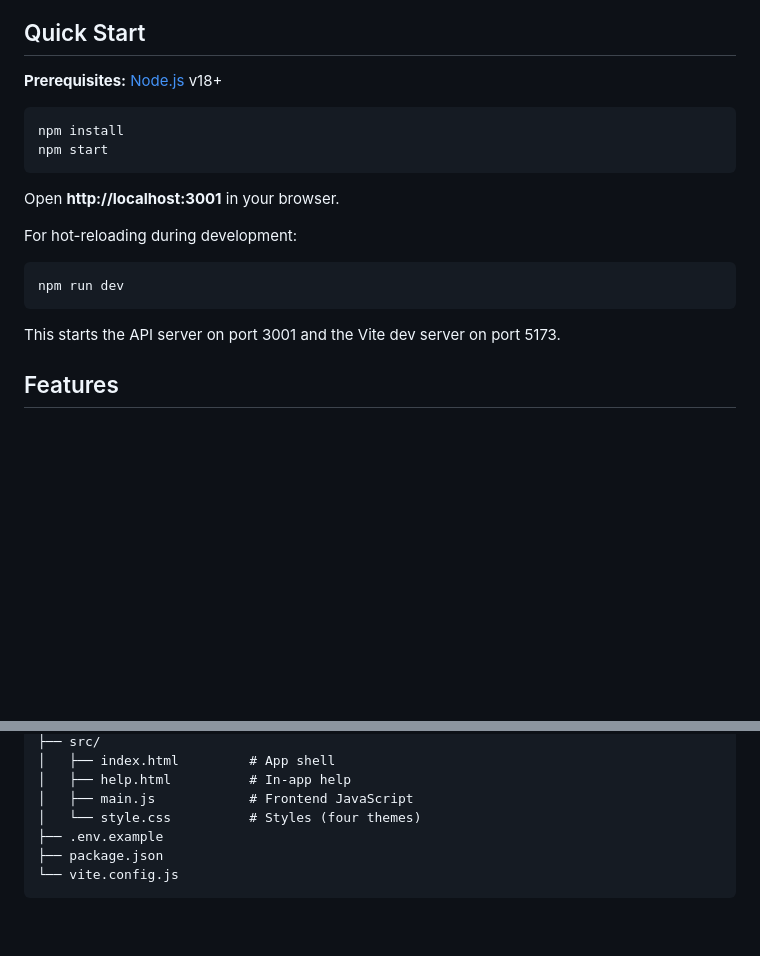
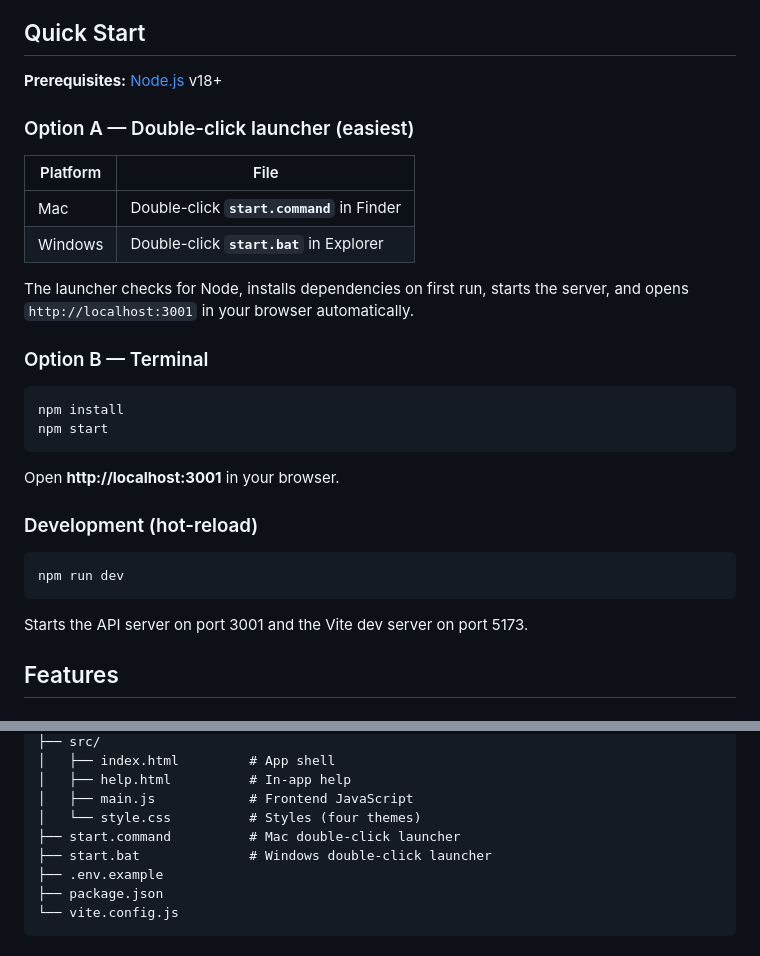
Before and after one commit to wmiles81/ffa-transcript-db, a Markdown page: README.md, 2 parts joined by grey strips. Drawn GitHub-style; blank space fills up the shorter version.

Commit message:
Document start.command and start.bat launchers in README
Co-Authored-By: Claude Sonnet 4.6 <noreply@anthropic.com>

````diff
--- a/README.md
+++ b/README.md
@@ -6,6 +6,17 @@ Searchable database for Future Fiction Academy content — full-text search acro
 
 **Prerequisites:** [Node.js](https://nodejs.org/) v18+
 
+### Option A — Double-click launcher (easiest)
+
+| Platform | File |
+|---|---|
+| Mac | Double-click **`start.command`** in Finder |
+| Windows | Double-click **`start.bat`** in Explorer |
+
+The launcher checks for Node, installs dependencies on first run, starts the server, and opens `http://localhost:3001` in your browser automatically.
+
+### Option B — Terminal
+
 ```bash
 npm install
 npm start
@@ -13,13 +24,13 @@ npm start
 
 Open **http://localhost:3001** in your browser.
 
-For hot-reloading during development:
+### Development (hot-reload)
 
 ```bash
 npm run dev
 ```
 
-This starts the API server on port 3001 and the Vite dev server on port 5173.
+Starts the API server on port 3001 and the Vite dev server on port 5173.
 
 ## Features
 
@@ -96,6 +107,8 @@ ffa-transcript-db/
 │   ├── help.html          # In-app help
 │   ├── main.js            # Frontend JavaScript
 │   └── style.css          # Styles (four themes)
+├── start.command          # Mac double-click launcher
+├── start.bat              # Windows double-click launcher
 ├── .env.example
 ├── package.json
 └── vite.config.js
````
